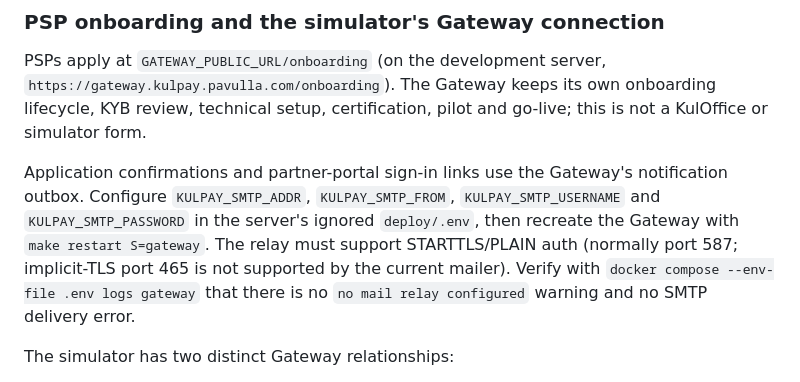
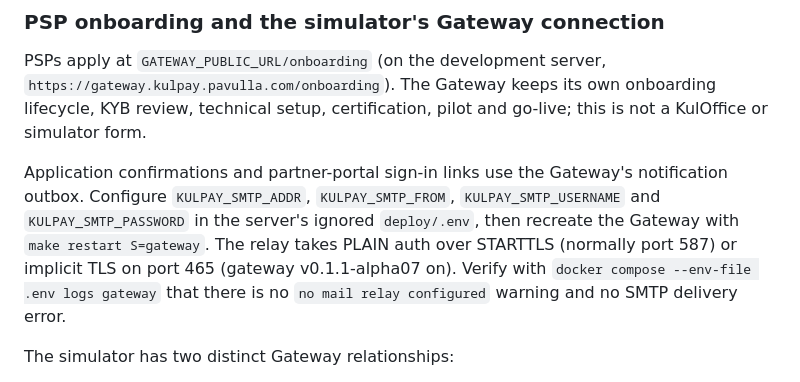
Before and after one commit to pavulla-tech/kuloffice-demo, a Markdown page: deploy/README.md, the part around the change. Rendered like a GitHub page.

Commit message:
README: the gateway mails over port 465 too (implicit TLS)
Co-Authored-By: Claude Opus 5.5 (1M context) <noreply@anthropic.com>

```diff
--- a/deploy/README.md
+++ b/deploy/README.md
@@ -120,8 +120,8 @@ Application confirmations and partner-portal sign-in links use the Gateway's
 notification outbox. Configure `KULPAY_SMTP_ADDR`, `KULPAY_SMTP_FROM`,
 `KULPAY_SMTP_USERNAME` and `KULPAY_SMTP_PASSWORD` in the server's ignored
 `deploy/.env`, then recreate the Gateway with `make restart S=gateway`. The
-relay must support STARTTLS/PLAIN auth (normally port 587; implicit-TLS port
-465 is not supported by the current mailer). Verify with
+relay takes PLAIN auth over STARTTLS (normally port 587) or implicit TLS on
+port 465 (gateway v0.1.1-alpha07 on). Verify with
 `docker compose --env-file .env logs gateway` that there is no
 `no mail relay configured` warning and no SMTP delivery error.
 
```
